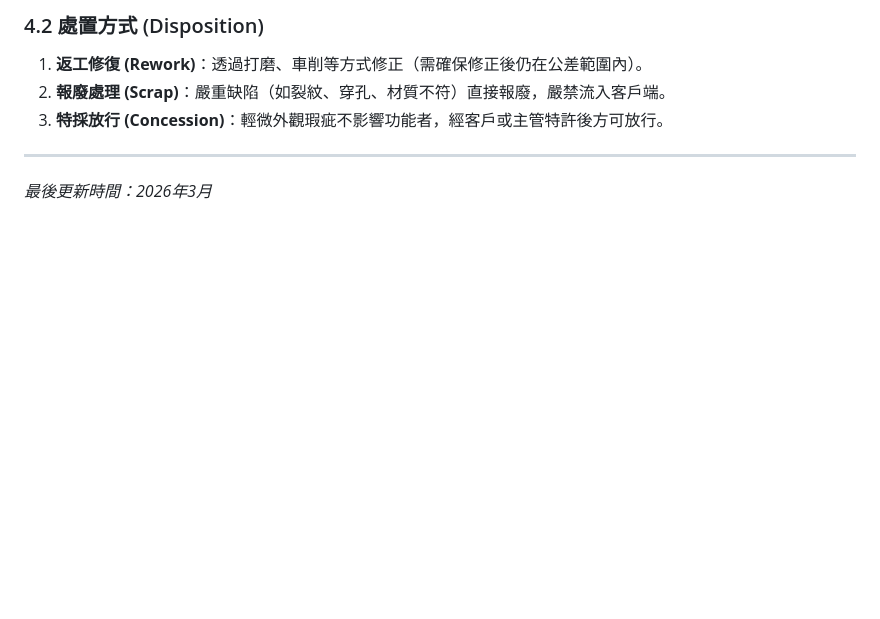
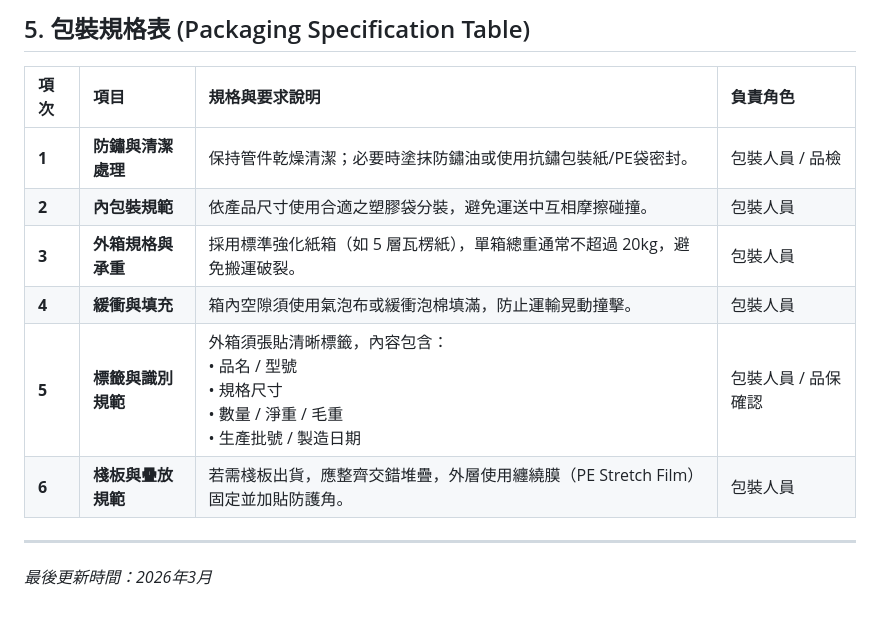
Before and after one commit to l6865223-cpu/DONG, a Markdown page: README.md, the part around one of its changes. GitHub-like rendering; blank space fills up the shorter version.

```diff
--- a/README.md
+++ b/README.md
@@ -69,8 +53,14 @@
 
-### 4.2 處置方式 (Disposition)
-1. **返工修復 (Rework)**：透過打磨、車削等方式修正（需確保修正後仍在公差範圍內）。
-2. **報廢處理 (Scrap)**：嚴重缺陷（如裂紋、穿孔、材質不符）直接報廢，嚴禁流入客戶端。
-3. **特採放行 (Concession)**：輕微外觀瑕疵不影響功能者，經客戶或主管特許後方可放行。
+## 5. 包裝規格表 (Packaging Specification Table)
+
+| 項次 | 項目 | 規格與要求說明 | 負責角色 |
+| :--- | :--- | :--- | :--- |
+| **1** | **防鏽與清潔處理** | 保持管件乾燥清潔；必要時塗抹防鏽油或使用抗鏽包裝紙/PE袋密封。 | 包裝人員 / 品檢 |
+| **2** | **內包裝規範** | 依產品尺寸使用合適之塑膠袋分裝，避免運送中互相摩擦碰撞。 | 包裝人員 |
+| **3** | **外箱規格與承重** | 採用標準強化紙箱（如 5 層瓦楞紙），單箱總重通常不超過 20kg，避免搬運破裂。 | 包裝人員 |
+| **4** | **緩衝與填充** | 箱內空隙須使用氣泡布或緩衝泡棉填滿，防止運輸晃動撞擊。 | 包裝人員 |
+| **5** | **標籤與識別規範** | 外箱須張貼清晰標籤，內容包含：<br>• 品名 / 型號<br>• 規格尺寸<br>• 數量 / 淨重 / 毛重<br>• 生產批號 / 製造日期 | 包裝人員 / 品保確認 |
+| **6** | **棧板與疊放規範** | 若需棧板出貨，應整齊交錯堆疊，外層使用纏繞膜（PE Stretch Film）固定並加貼防護角。 | 包裝人員 |
 
 ---
 
```
Also changed, not shown: other parts of README.md (+25 -41 lines).
